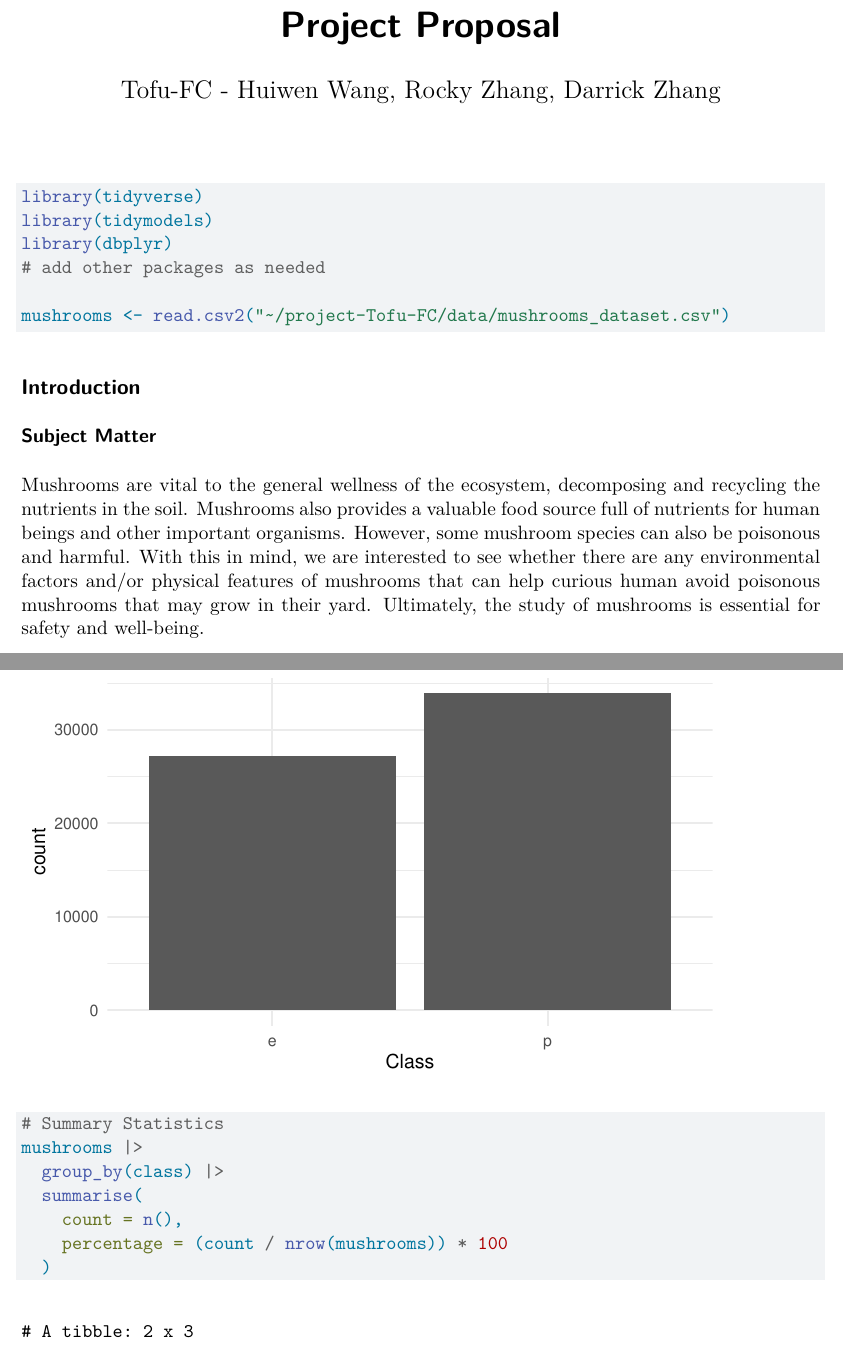
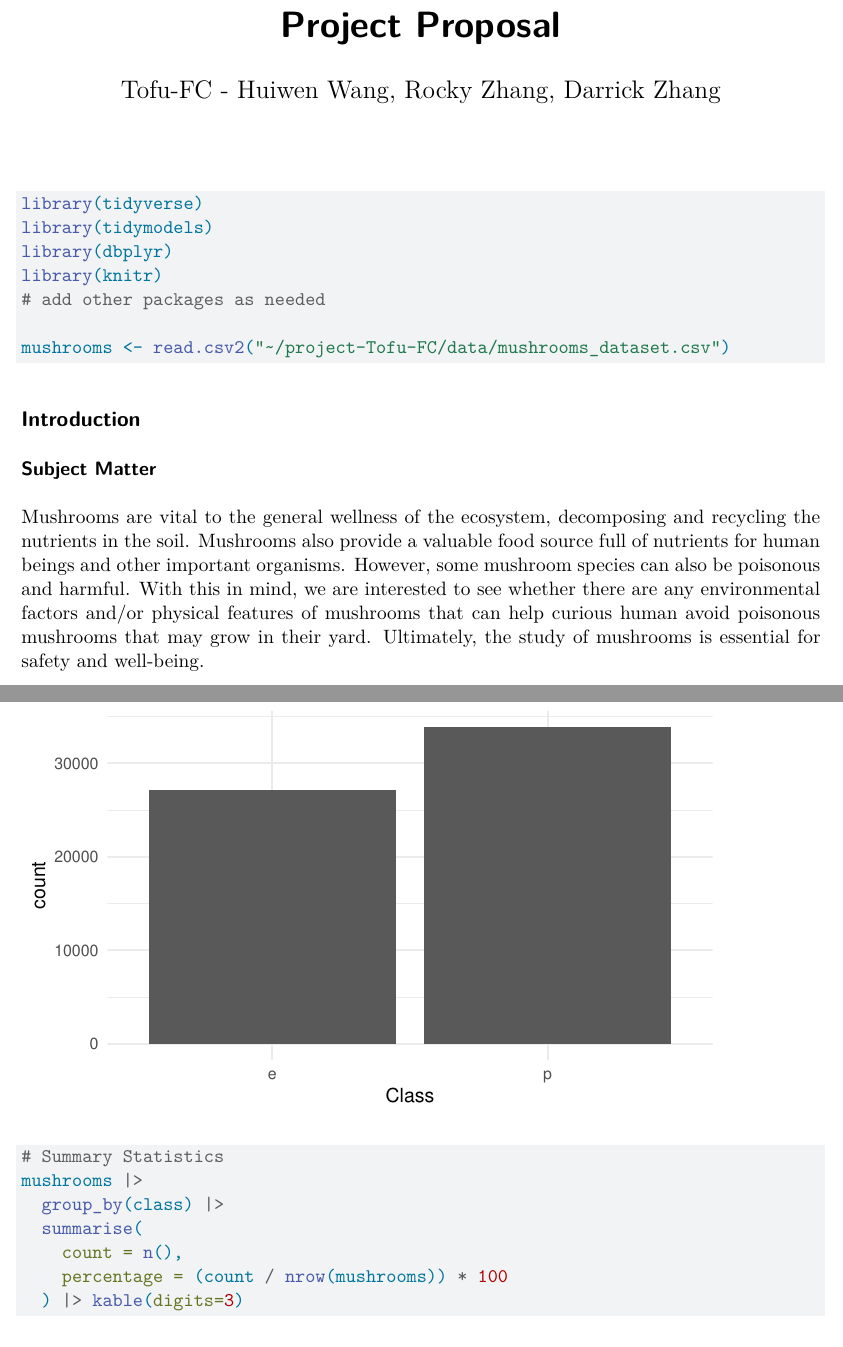
Before and after one commit to sta221-fa24/project-Tofu-FC, a Quarto document (proposal.qmd): two parts of pages 1 and 3 of 7, joined at a grey line, cut so that both start at the same text. Rendered offline with R 4.5, knitr and Pandoc in place of Quarto, then LaTeX, with nearby package versions.

Commit message:
added one kable table

```diff
--- a/proposal.qmd
+++ b/proposal.qmd
@@ -13,6 +13,7 @@ editor: visual
 library(tidyverse)
 library(tidymodels)
 library(dbplyr)
+library(knitr)
 # add other packages as needed
 
 mushrooms <- read.csv2("~/project-Tofu-FC/data/mushrooms_dataset.csv")
@@ -22,7 +23,7 @@ mushrooms <- read.csv2("~/project-Tofu-FC/data/mushrooms_dataset.csv")
 
 ### Subject Matter
 
-Mushrooms are vital to the general wellness of the ecosystem, decomposing and recycling the nutrients in the soil. Mushrooms also provides a valuable food source full of nutrients for human beings and other important organisms. However, some mushroom species can also be poisonous and harmful. With this in mind, we are interested to see whether there are any environmental factors and/or physical features of mushrooms that can help curious human avoid poisonous mushrooms that may grow in their yard. Ultimately, the study of mushrooms is essential for safety and well-being.
+Mushrooms are vital to the general wellness of the ecosystem, decomposing and recycling the nutrients in the soil. Mushrooms also provide a valuable food source full of nutrients for human beings and other important organisms. However, some mushroom species can also be poisonous and harmful. With this in mind, we are interested to see whether there are any environmental factors and/or physical features of mushrooms that can help curious human avoid poisonous mushrooms that may grow in their yard. Ultimately, the study of mushrooms is essential for safety and well-being.
 
 The importance of this research has been highlighted in a multitude of studies. Take this quote, for example:
 
@@ -75,7 +76,7 @@ mushrooms |>
   summarise(
     count = n(),
     percentage = (count / nrow(mushrooms)) * 100
-  )
+  ) |> kable(digits=3)
 
 # EDA Hypothesis 1
 ggplot(mushrooms, aes(y = class)) +
```
Also changed, not shown: 1 other file.
